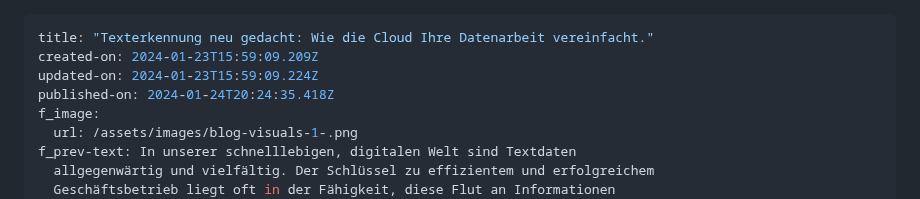
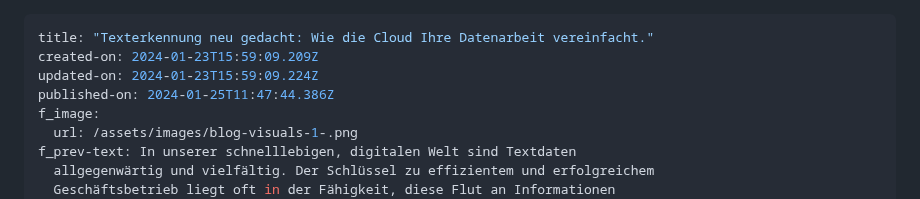
Before and after one commit to wzrdtales/wx-one, a Markdown page: cms/blog-posts/texterkennung-neu-gedacht-wie-die-cloud-ihre-datenarbeit-vereinfacht.md, the part around the change. GitHub-like rendering.

Commit message:
Update Blog Posts “texterkennung-neu-gedacht-wie-die-cloud-ihre-datenarbeit-vereinfacht”

```diff
--- a/cms/blog-posts/texterkennung-neu-gedacht-wie-die-cloud-ihre-datenarbeit-vereinfacht.md
+++ b/cms/blog-posts/texterkennung-neu-gedacht-wie-die-cloud-ihre-datenarbeit-vereinfacht.md
@@ -2,7 +2,7 @@
 title: "Texterkennung neu gedacht: Wie die Cloud Ihre Datenarbeit vereinfacht."
 created-on: 2024-01-23T15:59:09.209Z
 updated-on: 2024-01-23T15:59:09.224Z
-published-on: 2024-01-24T20:24:35.418Z
+published-on: 2024-01-25T11:47:44.386Z
 f_image:
   url: /assets/images/blog-visuals-1-.png
 f_prev-text: In unserer schnelllebigen, digitalen Welt sind Textdaten
```
